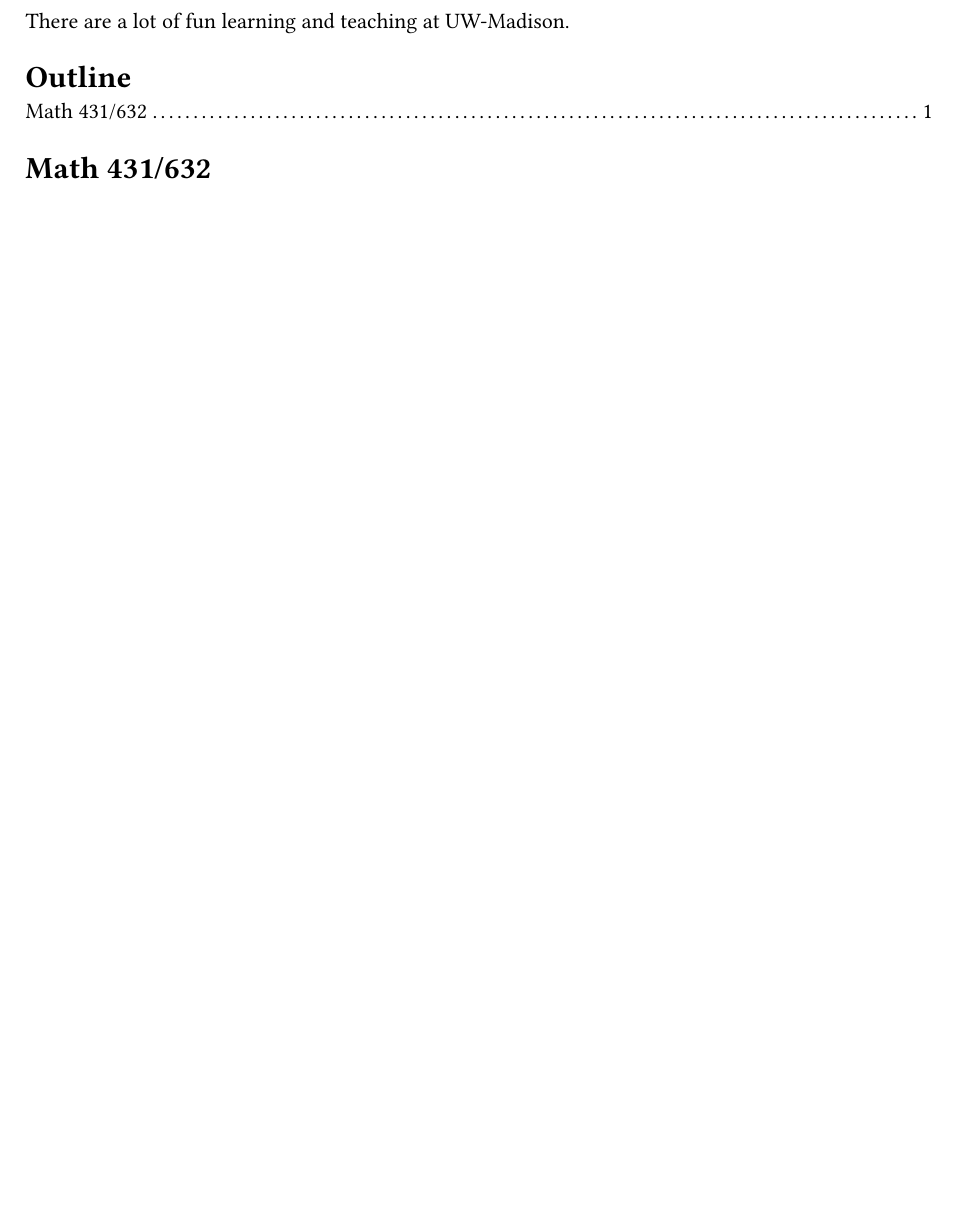
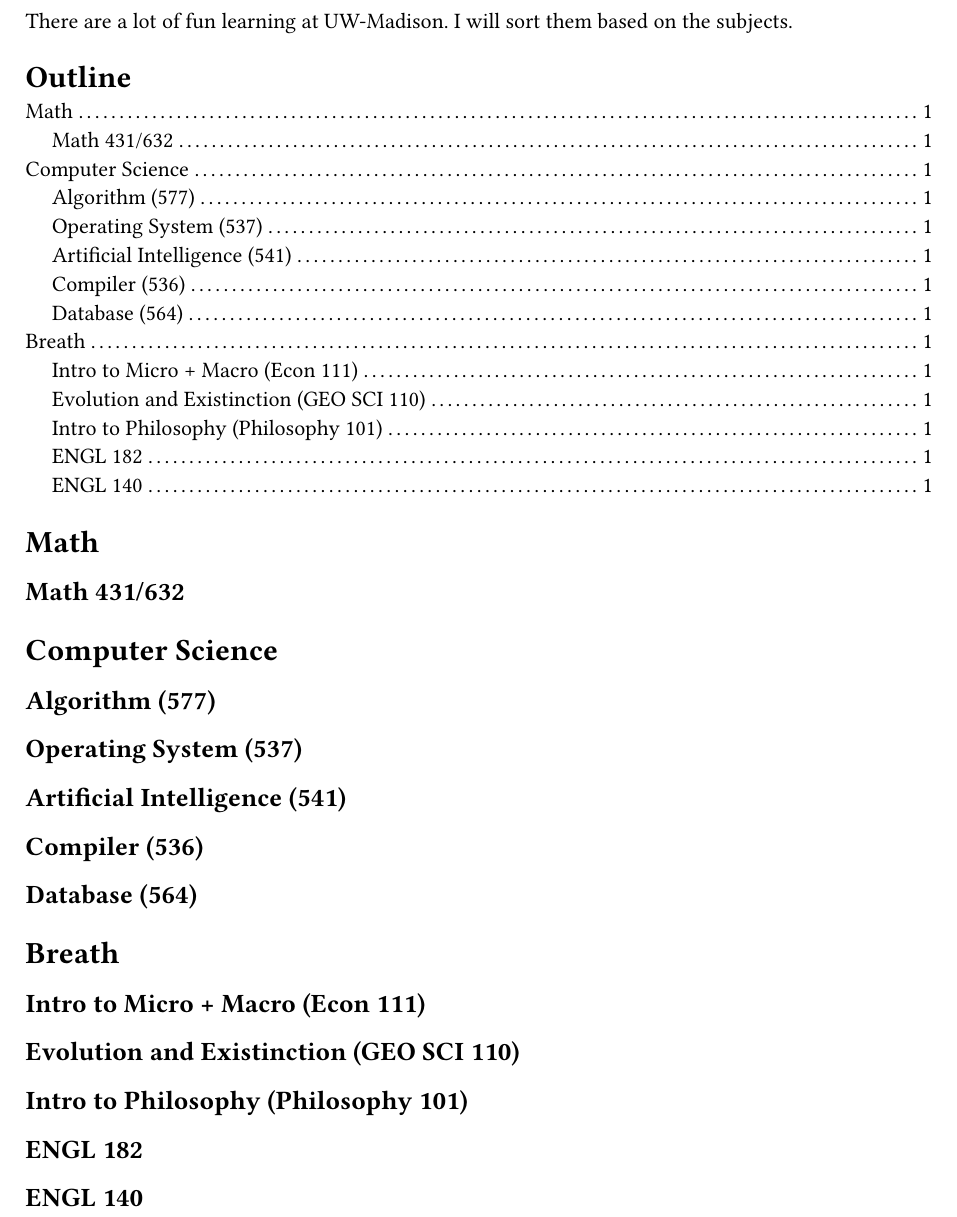
Before and after one commit to taooceros/academic-homepage, a Typst document (content/blog/uw-madison-course.typ): part of the page, cut so that both start at the same text, the shorter picture padded with empty space. Compiled offline with Typst 0.15.

Commit message:
feat: categorize and expand UW-Madison course listings by subject.

```diff
--- a/content/blog/uw-madison-course.typ
+++ b/content/blog/uw-madison-course.typ
@@ -13,8 +13,34 @@
   ),
 )
 
-There are a lot of fun learning and teaching at UW-Madison.
+There are a lot of fun learning at UW-Madison. I will sort them based on the subjects.
 
 #outline()
 
-= Math 431/632
+= Math
+
+== Math 431/632
+
+= Computer Science
+
+== Algorithm (577)
+
+== Operating System (537)
+
+== Artificial Intelligence (541)
+
+== Compiler (536)
+
+== Database (564)
+
+= Breath
+
+== Intro to Micro + Macro (Econ 111)
+
+== Evolution and Existinction (GEO SCI 110)
+
+== Intro to Philosophy (Philosophy 101)
+
+== ENGL 182
+
+== ENGL 140
```
